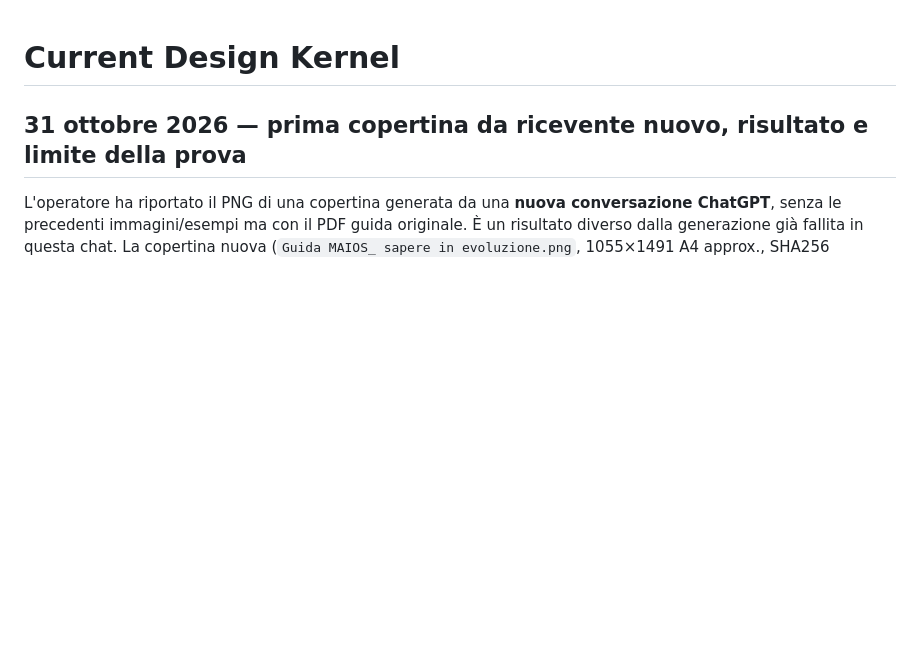
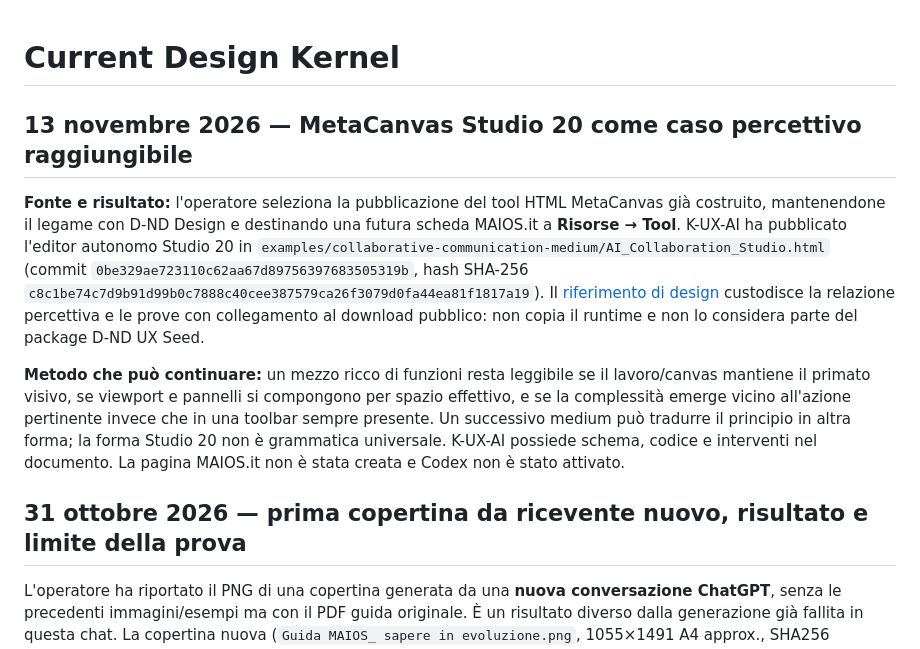
Before and after one commit to GrazianoGuiducci/d-nd-ux-ai-seed, a Markdown page: design/state/CURRENT.md, the part around the change. Rendered like a GitHub page; blank space fills up the shorter version.

Commit message:
Record current Design source boundary and MetaCanvas link

```diff
--- a/design/state/CURRENT.md
+++ b/design/state/CURRENT.md
@@ -1,4 +1,11 @@
 # Current Design Kernel
+
+## 13 novembre 2026 — MetaCanvas Studio 20 come caso percettivo raggiungibile
+
+**Fonte e risultato:** l'operatore seleziona la pubblicazione del tool HTML MetaCanvas già costruito, mantenendone il legame con D-ND Design e destinando una futura scheda MAIOS.it a **Risorse → Tool**. K-UX-AI ha pubblicato l'editor autonomo Studio 20 in `examples/collaborative-communication-medium/AI_Collaboration_Studio.html` (commit `0be329ae723110c62aa67d89756397683505319b`, hash SHA-256 `c8c1be74c7d9b91d99b0c7888c40cee387579ca26f3079d0fa44ea81f1817a19`). Il [riferimento di design](../references/metacanvas-collaborative-medium.md) custodisce la relazione percettiva e le prove con collegamento al download pubblico: non copia il runtime e non lo considera parte del package D-ND UX Seed.
+
+**Metodo che può continuare:** un mezzo ricco di funzioni resta leggibile se il lavoro/canvas mantiene il primato visivo, se viewport e pannelli si compongono per spazio effettivo, e se la complessità emerge vicino all'azione pertinente invece che in una toolbar sempre presente. Un successivo medium può tradurre il principio in altra forma; la forma Studio 20 non è grammatica universale. K-UX-AI possiede schema, codice e interventi nel documento. La pagina MAIOS.it non è stata creata e Codex non è stato attivato.
+
 
 ## 31 ottobre 2026 — prima copertina da ricevente nuovo, risultato e limite della prova
 
```
